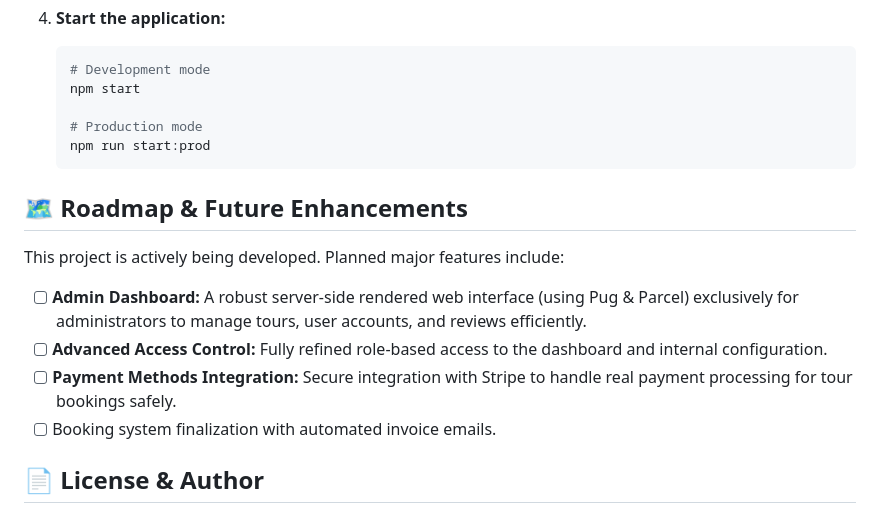
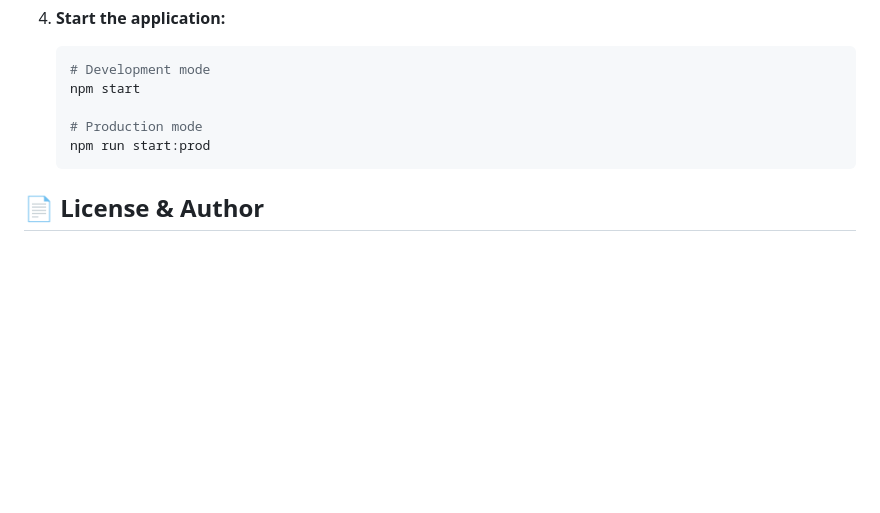
Before and after one commit to OmarLucky102/tour-booking-app, a Markdown page: README.md, the part around the change. Rendered like a GitHub page; blank space fills up the shorter version.

````diff
--- a/README.md
+++ b/README.md
@@ -184,15 +184,6 @@ Comprehensive and interactive API documentation is published on Postman. This do
    npm run start:prod
    ```
 
-## 🗺️ Roadmap & Future Enhancements
-
-This project is actively being developed. Planned major features include:
-
-- [ ] **Admin Dashboard:** A robust server-side rendered web interface (using Pug & Parcel) exclusively for administrators to manage tours, user accounts, and reviews efficiently.
-- [ ] **Advanced Access Control:** Fully refined role-based access to the dashboard and internal configuration.
-- [ ] **Payment Methods Integration:** Secure integration with Stripe to handle real payment processing for tour bookings safely.
-- [ ] Booking system finalization with automated invoice emails.
-
 ## 📄 License & Author
 
 - **Author:** Omar AbdElaty
````
